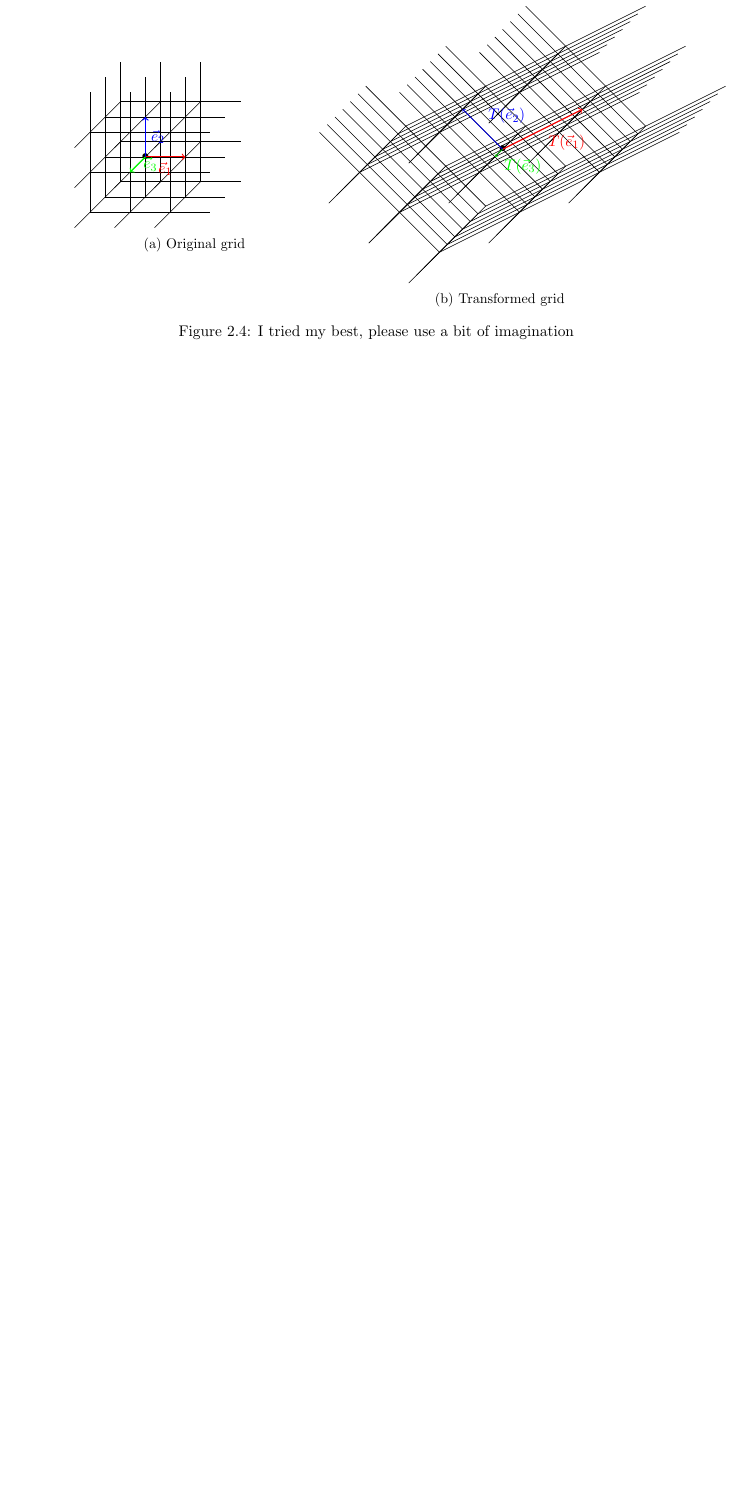
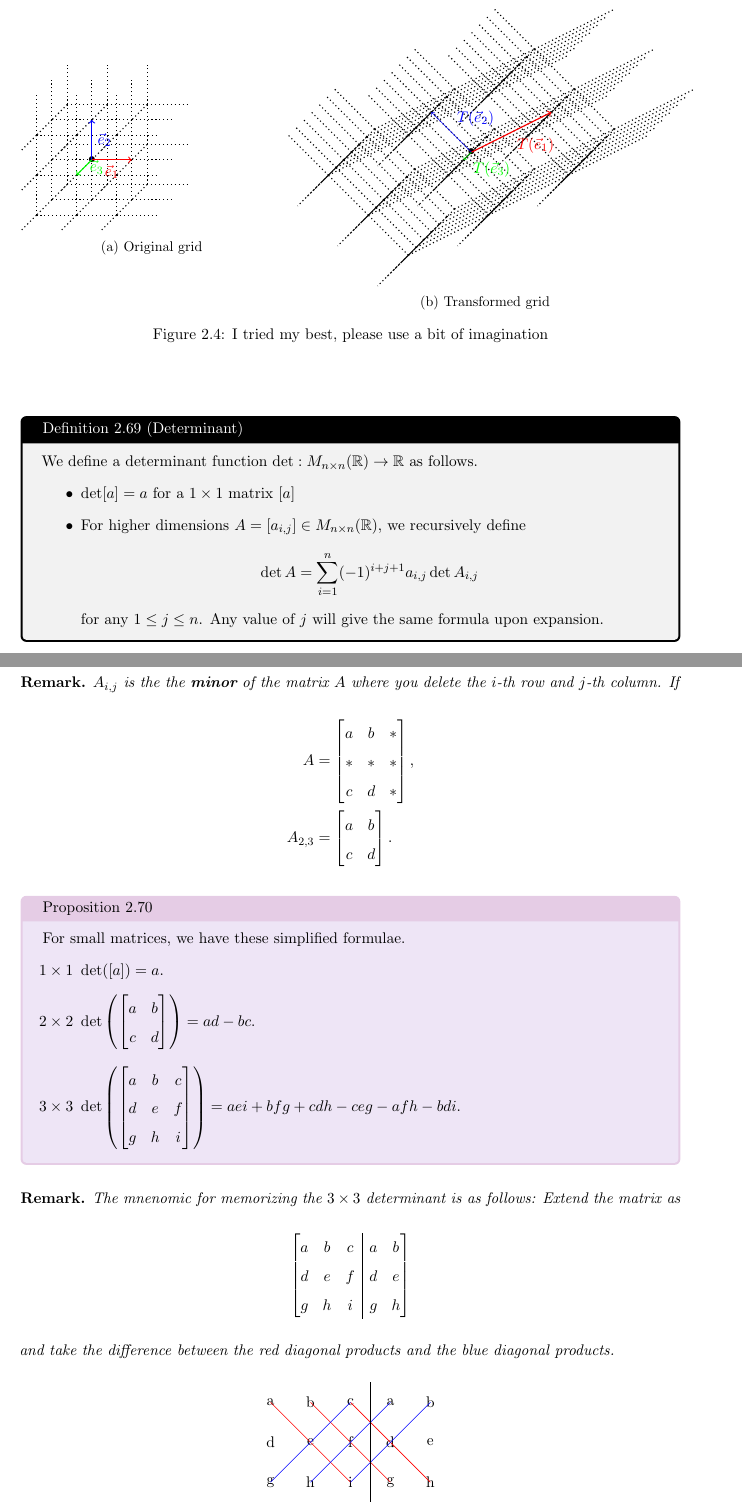
Before and after one commit to dbschi/281textbook, a LaTeX thesis (main.tex, which reads linalg_basics/determinants.tex): part of page 72 of 72 before the commit and two parts of pages 60 and 61 of 62 after it, the two joined at a grey line, cut so that both start at the same text, the shorter picture padded with empty space. Compiled offline with pdfLaTeX.

Commit message:
Determinant formula

```diff
--- a/linalg_basics/determinants.tex
+++ b/linalg_basics/determinants.tex
@@ -220,3 +220,86 @@ To say that the transformation is surjective means that the transformed unit squ
 	\end{subfigure}
     \caption{I tried my best, please use a bit of imagination}
 \end{figure}
+Here we use the god-given formula for the determinant.
+\definition{Determinant}{
+	We define a determinant function $\det : M_{n\times n}(\reals)\to\reals$ as follows.\begin{itemize}
+		\item $\det [a] = a$ for a $1\times 1$ matrix $[a]$
+		\item For higher dimensions $A = [a_{i,j}] \in M_{n\times n}(\reals)$, we recursively define \[
+			\det A  = \sum_{i=1}^n (-1)^{i+j+1} a_{i,j} \det A_{i,j}
+		\] for any $1\leq j\leq n$. Any value of $j$ will give the same formula upon expansion.
+	\end{itemize}
+}\begin{remark}
+	$A_{i,j}$ is the the \textbf{minor} of the matrix $A$ where you delete the $i$-th row and $j$-th column.
+	If \begin{align*}
+	A&=\begin{bmatrix}
+		a& b &*\\
+		* & * & *\\
+		c& d & *
+	\end{bmatrix},\\
+	A_{2,3}&=\begin{bmatrix}
+		a&b\\c&d
+	\end{bmatrix}.
+	\end{align*}
+
+\end{remark}
+\proposition{
+	For small matrices, we have these simplified formulae.
+	\begin{itemize}
+		\item[$1\times 1$] $\det ([a])=a.$
+		\item[$2\times 2$] $\det \left(\begin{bmatrix}
+			a&b\\
+			c&d
+		\end{bmatrix}\right)=ad-bc$.
+		\item[$3\times 3$] $\det \left(\begin{bmatrix}
+			a&b&c\\d&e&f\\g&h&i
+		\end{bmatrix}\right)= aei+bfg+cdh-ceg-afh-bdi.$
+	\end{itemize}
+}
+\begin{remark}
+	The mnenomic for memorizing the $3\times 3$ determinant is as follows:
+	Extend the matrix as \[
+	\begin{bmatrix}[ccc|cc]
+		a&b&c&a&b\\d&e&f&d&e\\g&h&i&g&h
+	\end{bmatrix}
+	\]
+	and take the difference between the red diagonal products and the blue diagonal products.
+	\begin{figure}[h]
+		\centering
+		\begin{tikzpicture}
+			\node (A) at (0,0) {a};
+			\node (B) at (1,0) {b};
+			\node (C) at (2,0) {c};
+			\node (AA) at (3,0){a};
+			\node (BB) at (4,0){b};
+			\node (D) at (0,-1) {d};
+			\node (E) at (1,-1 ){e};
+			\node (F) at (2,-1){f};
+			\node (DD) at (3,-1){d};
+			\node (EE) at (4,-1){e};
+			\node (G) at (0,-2) {g};
+			\node (H) at (1,-2){h};
+			\node (I) at (2,-2){i};
+			\node (GG) at (3,-2){g};
+			\node (HH) at (4,-2){h};
+
+			\draw[-,color=red] (0,0)--(2,-2);
+			\draw[-,color=red] (1,0)--(3,-2);
+			\draw[-,color=red] (2,0)--(4,-2);
+			\draw[-,color=blue] (2,0)--(0,-2);
+			\draw[-,color=blue] (3,0)--(1,-2);
+			\draw[-,color=blue] (4,0)--(2,-2);
+			\draw[-,color=black] (2.5,0.5)--(2.5,-2.5);
+		\end{tikzpicture}
+	\end{figure}
+
+\end{remark}
+As you have seen in a previous chapter, the formula for the determinant of a $3\times 3$ matrix coincides with the volume of the parallelepiped spanned by the column vectors.
+
+
+\example{
+	Calculate the determinant of the rotational matrix \[
+	R_\theta=
+	\begin{bmatrix}
+		\cos\theta &-\sin \theta \\
+		\sin \theta&\cos \theta
+	\end{bmatrix}\].
--- a/main.tex
+++ b/main.tex
@@ -1,7 +1,8 @@
 \documentclass[11pt,openany]{book}
 \usepackage{geometry}
 \geometry{
-	letterpaper
+	letterpaper,
+	margin=1in
 }
 \usepackage{blindtext}
 \usepackage{tikz,tcolorbox}
```
Also changed, not shown: linalg_basics/linalg_basics.tex (+8 -2 lines), span_linind.tex (+7 -7 lines), linalg_basics/determinants.tex (46 more changed lines).
